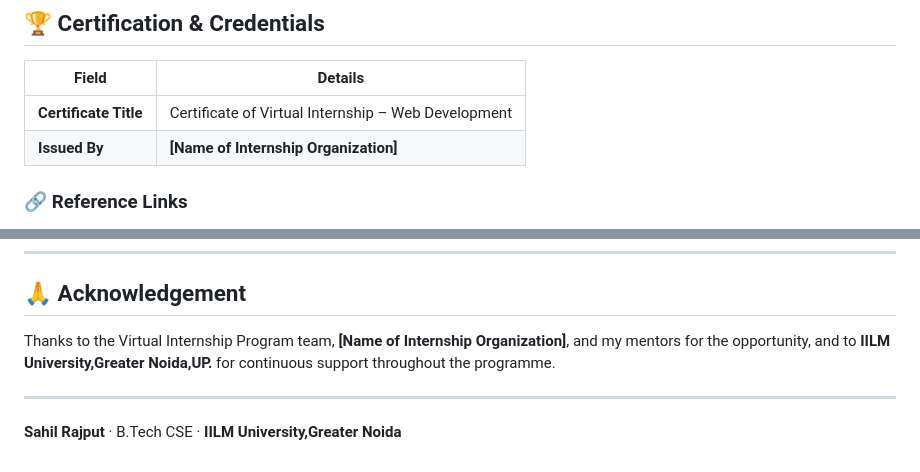
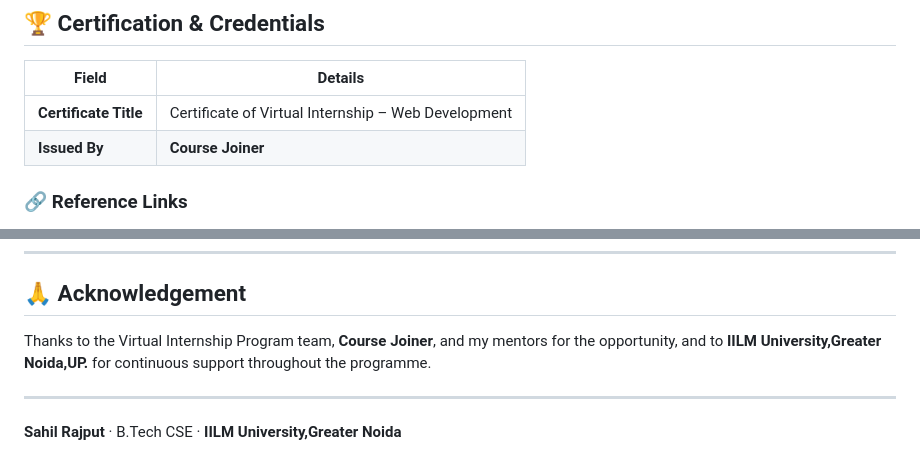
Before and after one commit to sahil25scs1003001217-arch/2025-2029_25SCS1003001217_3rdSemester_2CSE32, a Markdown page: README.md, 2 parts joined by grey strips. Drawn GitHub-style.

```diff
--- a/README.md
+++ b/README.md
@@ -89,7 +89,7 @@ A simple, beginner-friendly project that uses only what was learned during the i
 | Field | Details |
 |---|---|
 | **Certificate Title** | Certificate of Virtual Internship – Web Development |
-| **Issued By** | **[Name of Internship Organization]** |
+| **Issued By** | **Course Joiner** |
 
 ### 🔗 Reference Links
 
@@ -133,7 +133,7 @@ A simple, beginner-friendly project that uses only what was learned during the i
 
 ## 🙏 Acknowledgement
 
-Thanks to the Virtual Internship Program team, **[Name of Internship Organization]**, and my mentors for the opportunity, and to **IILM University,Greater Noida,UP.** for continuous support throughout the programme.
+Thanks to the Virtual Internship Program team, **Course Joiner**, and my mentors for the opportunity, and to **IILM University,Greater Noida,UP.** for continuous support throughout the programme.
 
 ---
 
```
